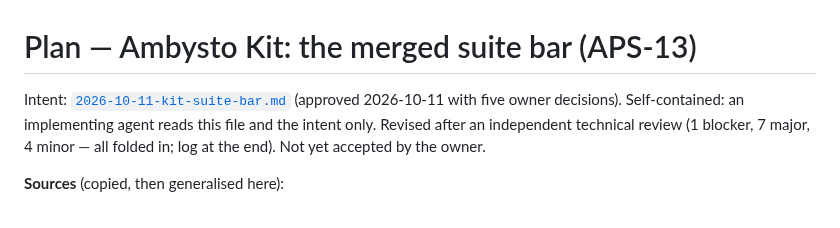
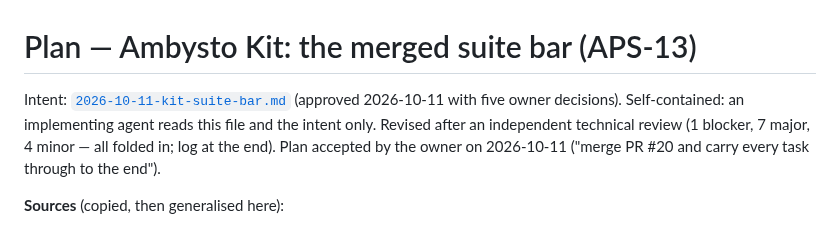
Before and after one commit to ambysto/ambysto-kit, a Markdown page: intent/2026-10-11-kit-suite-bar.plan.md, the part around the change. Rendered like a GitHub page.

Commit message:
Mark the suite bar plan accepted by the owner (APS-13)
Co-Authored-By: Claude Opus 5.5 <noreply@anthropic.com>

```diff
--- a/intent/2026-10-11-kit-suite-bar.plan.md
+++ b/intent/2026-10-11-kit-suite-bar.plan.md
@@ -1,6 +1,6 @@
 # Plan — Ambysto Kit: the merged suite bar (APS-13)
 
-Intent: [`2026-10-11-kit-suite-bar.md`](2026-10-11-kit-suite-bar.md) (approved 2026-10-11 with five owner decisions). Self-contained: an implementing agent reads this file and the intent only. Revised after an independent technical review (1 blocker, 7 major, 4 minor — all folded in; log at the end). Not yet accepted by the owner.
+Intent: [`2026-10-11-kit-suite-bar.md`](2026-10-11-kit-suite-bar.md) (approved 2026-10-11 with five owner decisions). Self-contained: an implementing agent reads this file and the intent only. Revised after an independent technical review (1 blocker, 7 major, 4 minor — all folded in; log at the end). Plan accepted by the owner on 2026-10-11 ("merge PR #20 and carry every task through to the end").
 
 **Sources** (copied, then generalised here):
 - Optimer `ambysto/ambysto-optimer@549da79` `macos/Sources/`: `OptimerCore/Floating/FloatingLayout.swift` (placement, edge-aware resize, clamping) with `Tests/OptimerCoreTests/FloatingAndDockTests.swift`; `AmbystoOptimer/Floating/FloatingMonitorController.swift` (non-activating `NSPanel`, all Spaces, position by top-left, hide drops the content); `AmbystoOptimer/Floating/FloatingSettings.swift` (`FloatingLook` idle alpha); `AmbystoOptimer/Floating/GlobalHotKey.swift` (24-line Carbon `RegisterEventHotKey` wrapper); `AmbystoOptimer/Views/Theme.swift` (violet, coral, ink, rating colours, card metrics).
```
Also changed, not shown: intent/2026-10-11-kit-suite-bar.md (+1 -1 lines).
